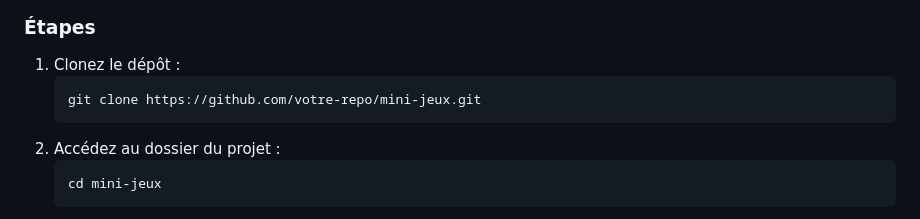
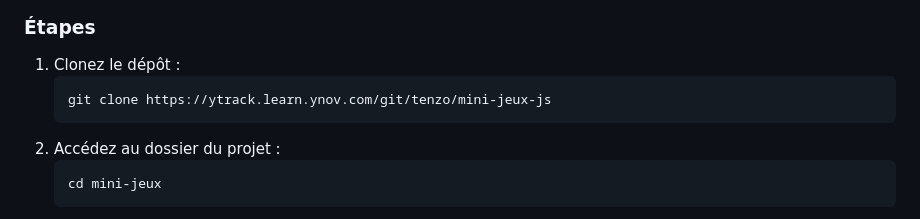
Before and after one commit to EnzoTurpin/Mini-jeux, a Markdown page: readme.md, the part around the change. Rendered like a GitHub page.

Commit message:
Modification du README

````diff
--- a/readme.md
+++ b/readme.md
@@ -94,7 +94,7 @@ Mini-Jeux/
 
 1. Clonez le dépôt :
    ```bash
-   git clone https://github.com/votre-repo/mini-jeux.git
+   git clone https://ytrack.learn.ynov.com/git/tenzo/mini-jeux-js
    ```
 2. Accédez au dossier du projet :
    ```bash
````
